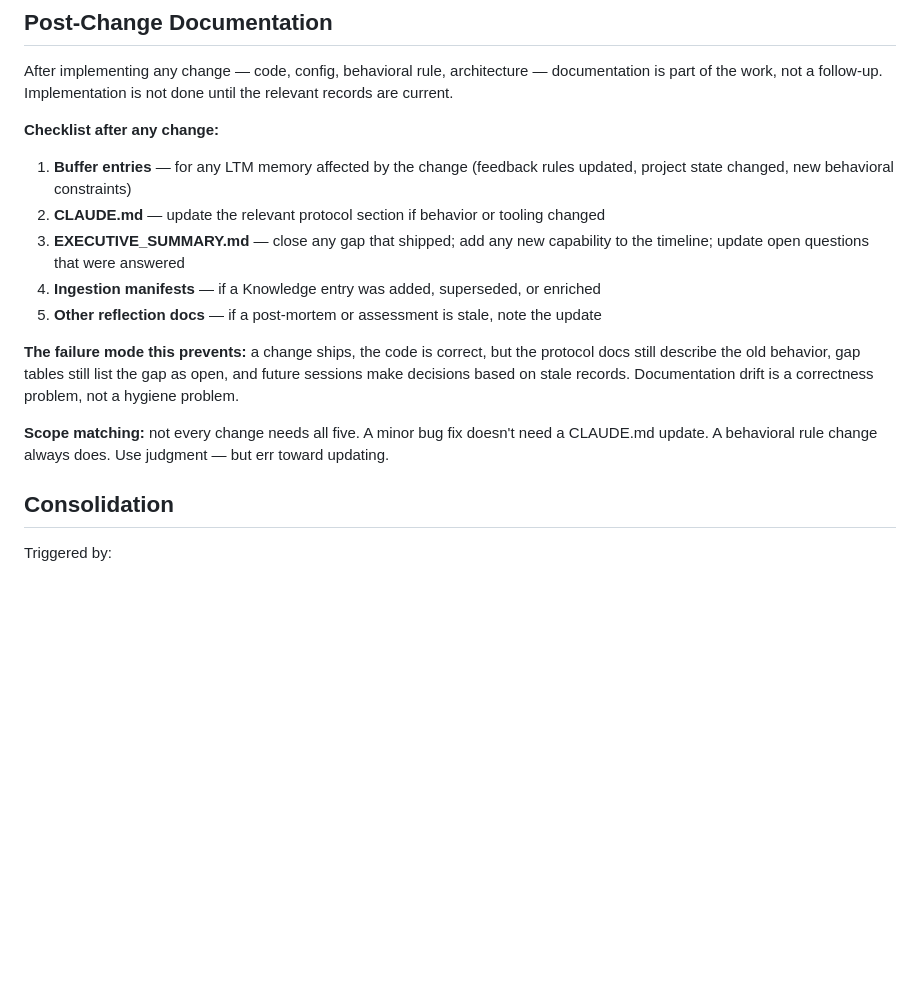
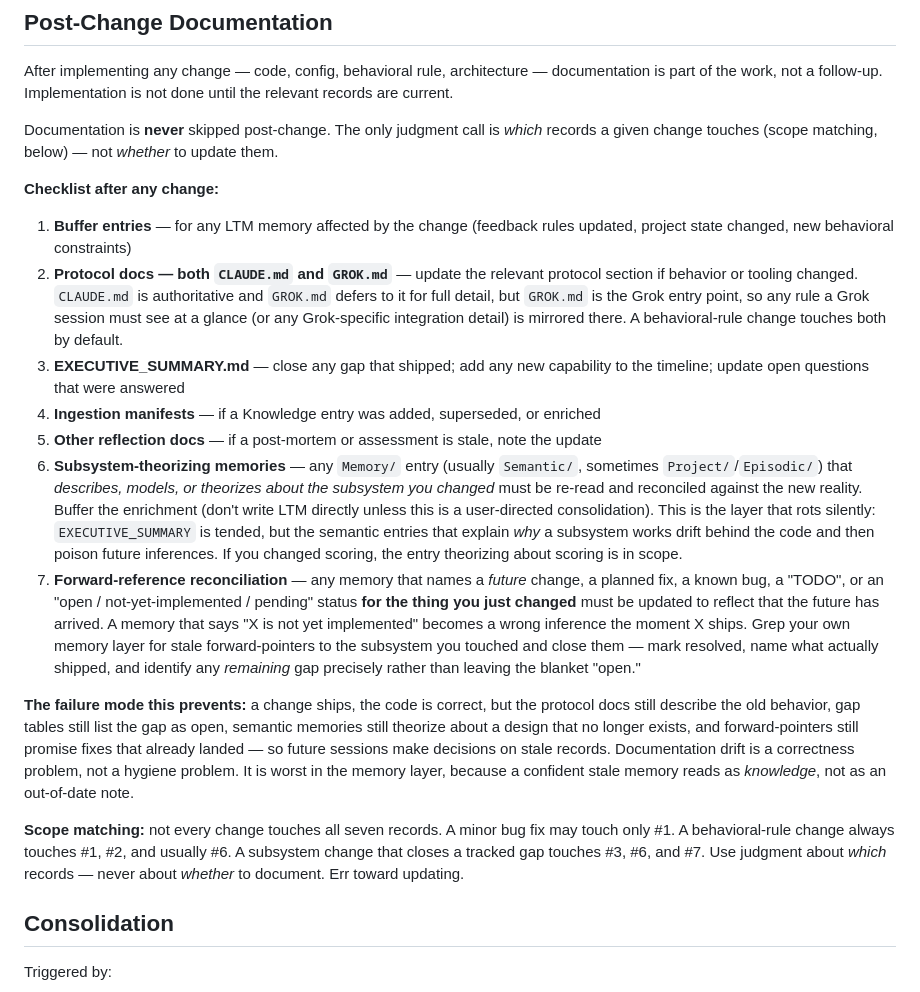
Before and after one commit to C2xorC4/LittleJohnnyMnemonic, a Markdown page: CLAUDE.md, the part around the change. GitHub-like rendering; blank space fills up the shorter version.

```diff
--- a/CLAUDE.md
+++ b/CLAUDE.md
@@ -201,17 +201,23 @@ The `associate` command flags memories where the current context contains concep
 
 After implementing any change — code, config, behavioral rule, architecture — documentation is part of the work, not a follow-up. Implementation is not done until the relevant records are current.
 
+Documentation is **never** skipped post-change. The only judgment call is
+*which* records a given change touches (scope matching, below) — not *whether*
+to update them.
+
 **Checklist after any change:**
 
 1. **Buffer entries** — for any LTM memory affected by the change (feedback rules updated, project state changed, new behavioral constraints)
-2. **CLAUDE.md** — update the relevant protocol section if behavior or tooling changed
+2. **Protocol docs — both `CLAUDE.md` and `GROK.md`** — update the relevant protocol section if behavior or tooling changed. `CLAUDE.md` is authoritative and `GROK.md` defers to it for full detail, but `GROK.md` is the Grok entry point, so any rule a Grok session must see at a glance (or any Grok-specific integration detail) is mirrored there. A behavioral-rule change touches both by default.
 3. **EXECUTIVE_SUMMARY.md** — close any gap that shipped; add any new capability to the timeline; update open questions that were answered
 4. **Ingestion manifests** — if a Knowledge entry was added, superseded, or enriched
 5. **Other reflection docs** — if a post-mortem or assessment is stale, note the update
+6. **Subsystem-theorizing memories** — any `Memory/` entry (usually `Semantic/`, sometimes `Project/`/`Episodic/`) that *describes, models, or theorizes about the subsystem you changed* must be re-read and reconciled against the new reality. Buffer the enrichment (don't write LTM directly unless this is a user-directed consolidation). This is the layer that rots silently: `EXECUTIVE_SUMMARY` is tended, but the semantic entries that explain *why* a subsystem works drift behind the code and then poison future inferences. If you changed scoring, the entry theorizing about scoring is in scope.
+7. **Forward-reference reconciliation** — any memory that names a *future* change, a planned fix, a known bug, a "TODO", or an "open / not-yet-implemented / pending" status **for the thing you just changed** must be updated to reflect that the future has arrived. A memory that says "X is not yet implemented" becomes a wrong inference the moment X ships. Grep your own memory layer for stale forward-pointers to the subsystem you touched and close them — mark resolved, name what actually shipped, and identify any *remaining* gap precisely rather than leaving the blanket "open."
 
-**The failure mode this prevents:** a change ships, the code is correct, but the protocol docs still describe the old behavior, gap tables still list the gap as open, and future sessions make decisions based on stale records. Documentation drift is a correctness problem, not a hygiene problem.
+**The failure mode this prevents:** a change ships, the code is correct, but the protocol docs still describe the old behavior, gap tables still list the gap as open, semantic memories still theorize about a design that no longer exists, and forward-pointers still promise fixes that already landed — so future sessions make decisions on stale records. Documentation drift is a correctness problem, not a hygiene problem. It is worst in the memory layer, because a confident stale memory reads as *knowledge*, not as an out-of-date note.
 
-**Scope matching:** not every change needs all five. A minor bug fix doesn't need a CLAUDE.md update. A behavioral rule change always does. Use judgment — but err toward updating.
+**Scope matching:** not every change touches all seven records. A minor bug fix may touch only #1. A behavioral-rule change always touches #1, #2, and usually #6. A subsystem change that closes a tracked gap touches #3, #6, and #7. Use judgment about *which* records — never about *whether* to document. Err toward updating.
 
 ## Consolidation
 
```
Also changed, not shown: GROK.md (+27 -2 lines).
